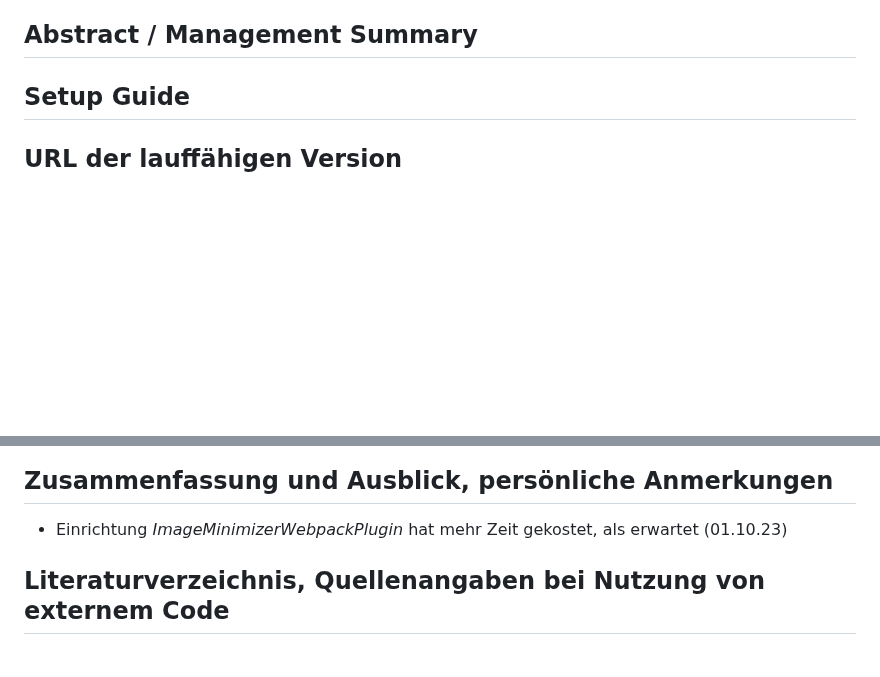
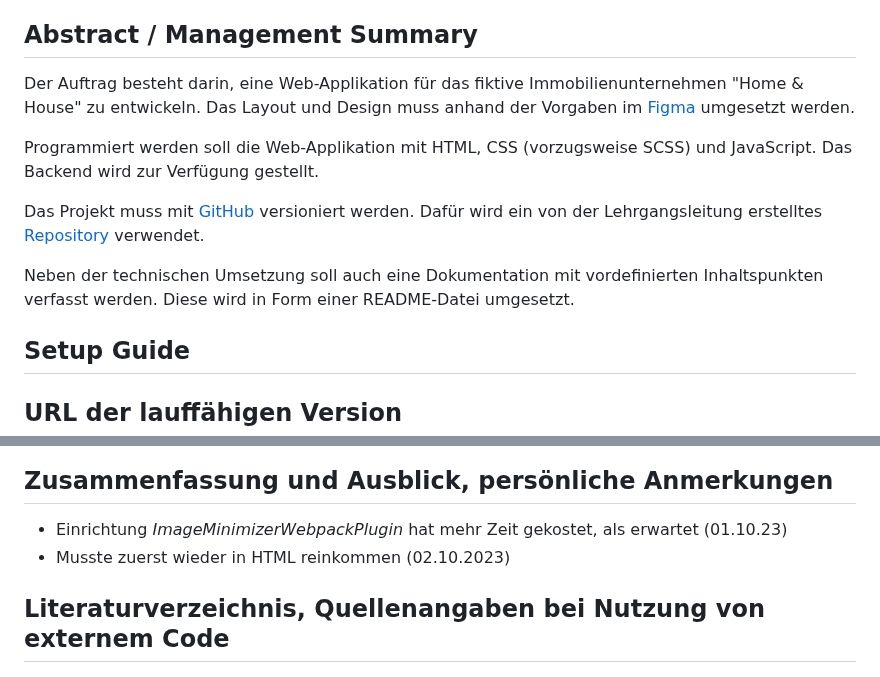
Before and after one commit to leadryx97/diplomarbeit-lr, a Markdown page: README.md, 2 parts joined by grey strips. Drawn GitHub-style; blank space fills up the shorter version.

Commit message:
documentation extended (abstract/management summary)

```diff
--- a/README.md
+++ b/README.md
@@ -13,6 +13,13 @@
 
 
 ## Abstract / Management Summary
+Der Auftrag besteht darin, eine Web-Applikation für das fiktive Immobilienunternehmen "Home & House" zu entwickeln. Das Layout und Design muss anhand der Vorgaben im [Figma](https://bit.ly/3trxvOW) umgesetzt werden.
+
+Programmiert werden soll die Web-Applikation mit HTML, CSS (vorzugsweise SCSS) und JavaScript. Das Backend wird zur Verfügung gestellt.
+
+Das Projekt muss mit [GitHub](https://github.com/) versioniert werden. Dafür wird ein von der Lehrgangsleitung erstelltes [Repository](https://github.com/WebProfessionals/dev23_lea) verwendet.
+
+Neben der technischen Umsetzung soll auch eine Dokumentation mit vordefinierten Inhaltspunkten verfasst werden. Diese wird in Form einer README-Datei umgesetzt.
 
 ## Setup Guide
 
@@ -88,6 +95,7 @@ Ich verwende die Technologien, die wir im Unterricht erlernt haben:
 
 ## Zusammenfassung und Ausblick, persönliche Anmerkungen
 - Einrichtung *ImageMinimizerWebpackPlugin* hat mehr Zeit gekostet, als erwartet (01.10.23)
+- Musste zuerst wieder in HTML reinkommen (02.10.2023)
 
 ## Literaturverzeichnis, Quellenangaben bei Nutzung von externem Code
 
```
Also changed, not shown: other parts of README.md (+1 -1 lines).
